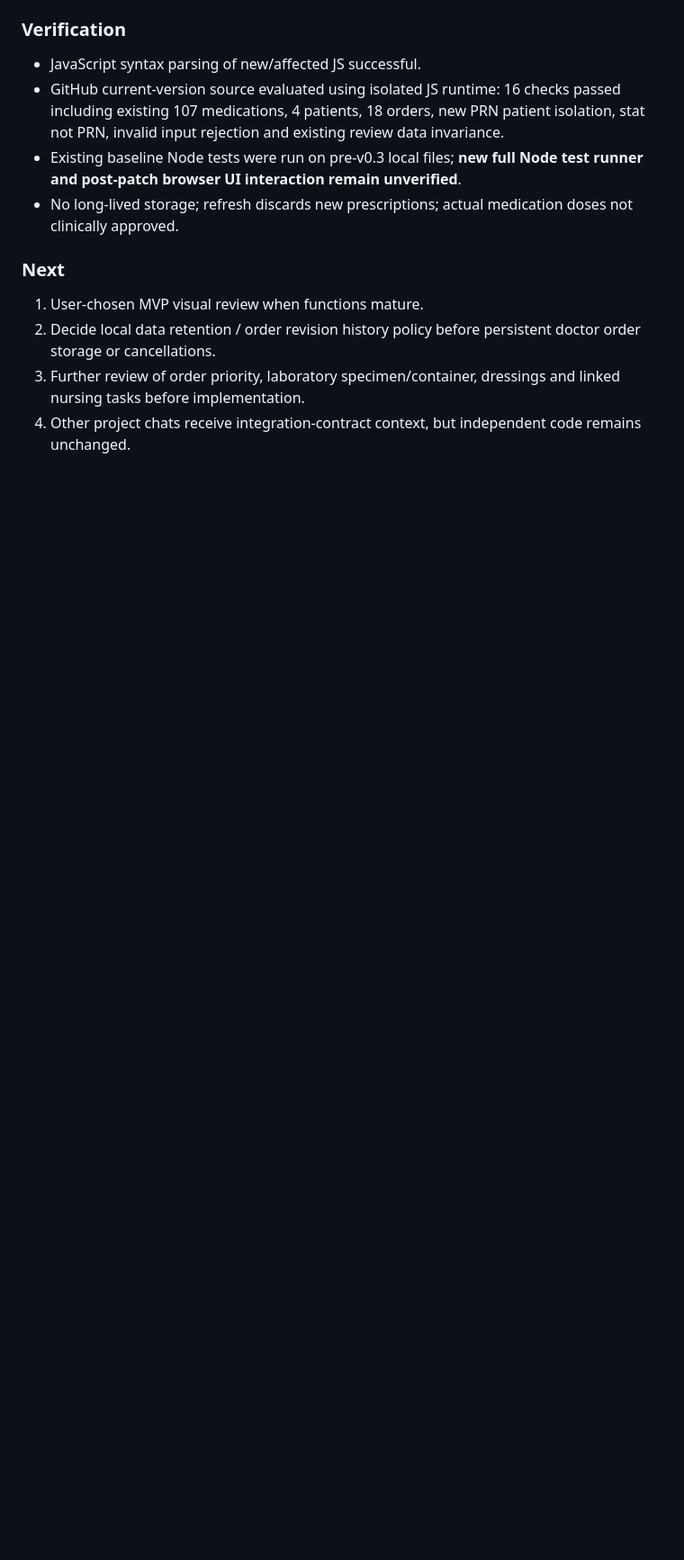
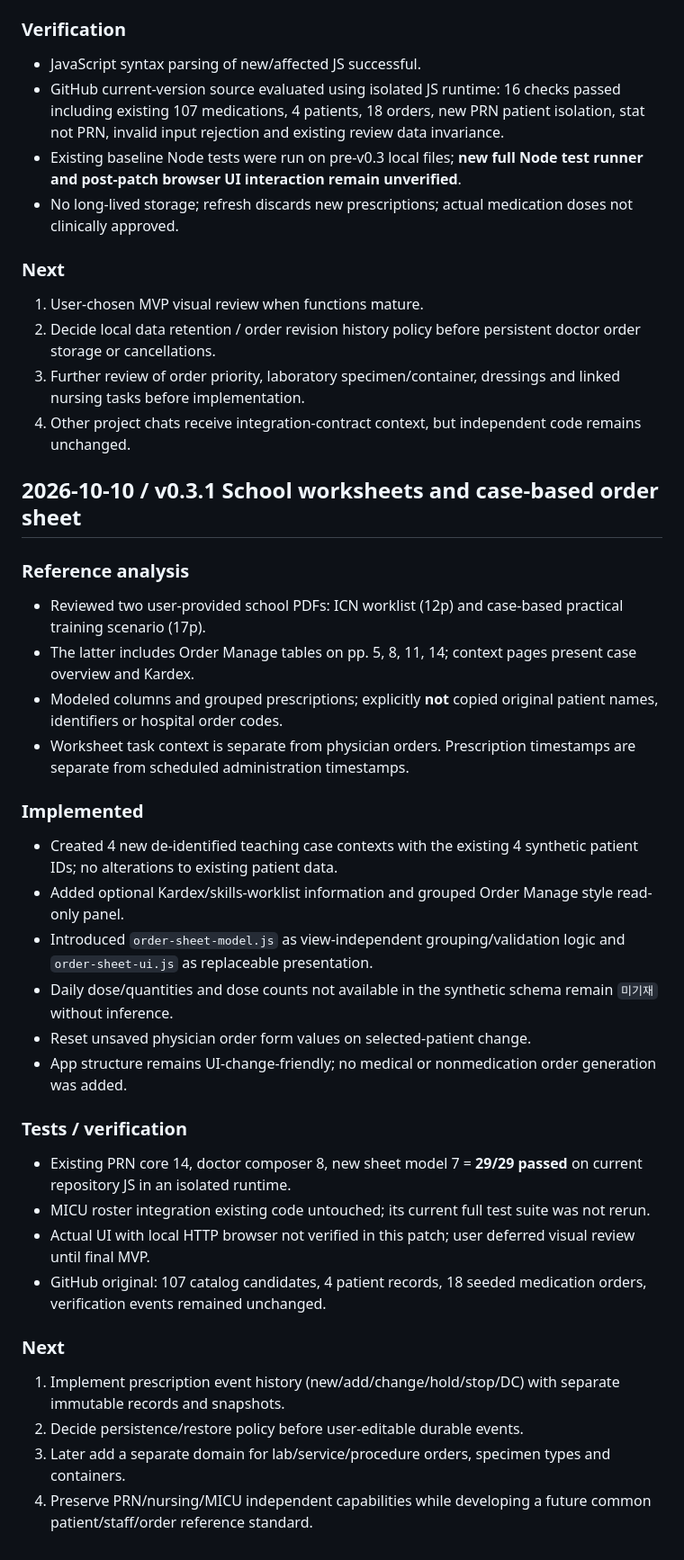
Before and after one commit to pchjesus/prn-order-viewer, a Markdown page: docs/DEVLOG.md, the part around the change. Shown at 90% size. GitHub-like rendering; blank space fills up the shorter version.

Commit message:
docs(v0.3.1): log source mapping, implementation and verification limits

```diff
--- a/docs/DEVLOG.md
+++ b/docs/DEVLOG.md
@@ -147,3 +147,31 @@
 2. Decide local data retention / order revision history policy before persistent doctor order storage or cancellations.
 3. Further review of order priority, laboratory specimen/container, dressings and linked nursing tasks before implementation.
 4. Other project chats receive integration-contract context, but independent code remains unchanged.
+
+## 2026-10-10 / v0.3.1 School worksheets and case-based order sheet
+
+### Reference analysis
+- Reviewed two user-provided school PDFs: ICN worklist (12p) and case-based practical training scenario (17p).
+- The latter includes Order Manage tables on pp. 5, 8, 11, 14; context pages present case overview and Kardex.
+- Modeled columns and grouped prescriptions; explicitly **not** copied original patient names, identifiers or hospital order codes.
+- Worksheet task context is separate from physician orders. Prescription timestamps are separate from scheduled administration timestamps.
+
+### Implemented
+- Created 4 new de-identified teaching case contexts with the existing 4 synthetic patient IDs; no alterations to existing patient data.
+- Added optional Kardex/skills-worklist information and grouped Order Manage style read-only panel.
+- Introduced `order-sheet-model.js` as view-independent grouping/validation logic and `order-sheet-ui.js` as replaceable presentation.
+- Daily dose/quantities and dose counts not available in the synthetic schema remain `미기재` without inference.
+- Reset unsaved physician order form values on selected-patient change.
+- App structure remains UI-change-friendly; no medical or nonmedication order generation was added.
+
+### Tests / verification
+- Existing PRN core 14, doctor composer 8, new sheet model 7 = **29/29 passed** on current repository JS in an isolated runtime.
+- MICU roster integration existing code untouched; its current full test suite was not rerun.
+- Actual UI with local HTTP browser not verified in this patch; user deferred visual review until final MVP.
+- GitHub original: 107 catalog candidates, 4 patient records, 18 seeded medication orders, verification events remained unchanged.
+
+### Next
+1. Implement prescription event history (new/add/change/hold/stop/DC) with separate immutable records and snapshots.
+2. Decide persistence/restore policy before user-editable durable events.
+3. Later add a separate domain for lab/service/procedure orders, specimen types and containers.
+4. Preserve PRN/nursing/MICU independent capabilities while developing a future common patient/staff/order reference standard.
```
